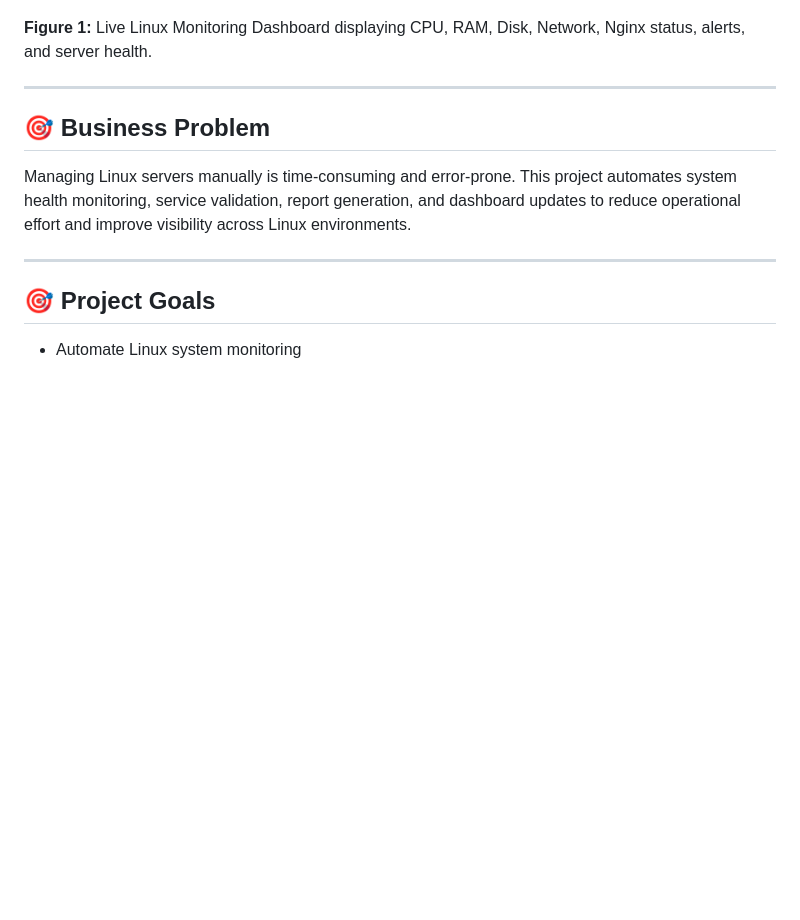
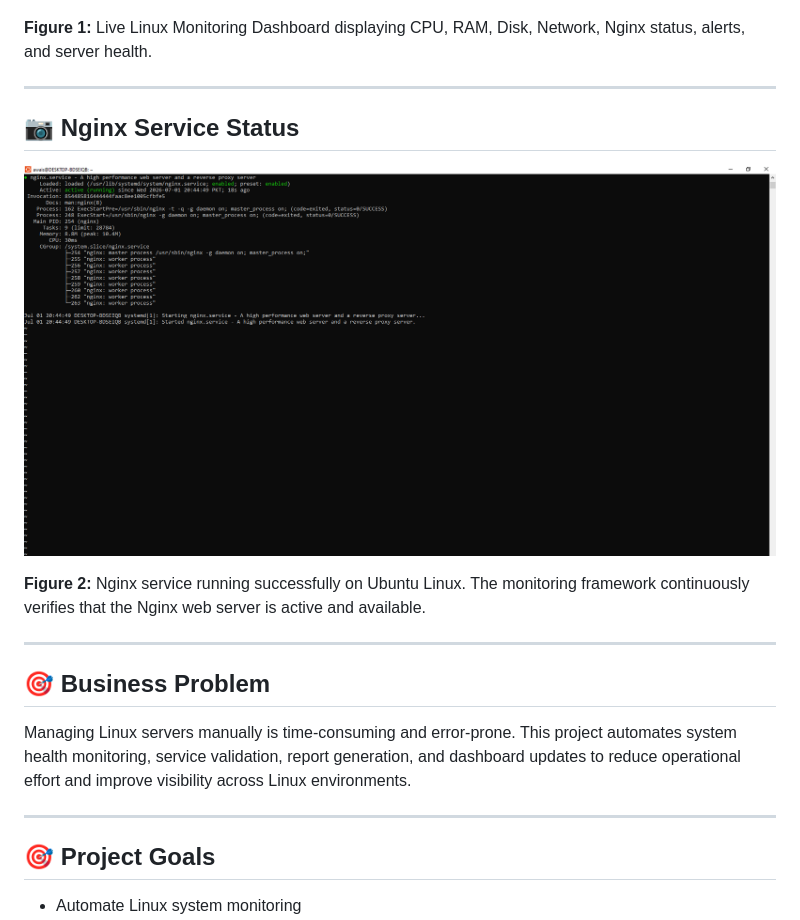
Before and after one commit to awais-clouddev/linux-monitoring-framework, a Markdown page: README.md, the part around the change. Drawn GitHub-style; blank space fills up the shorter version.

Commit message:
Add Nginx status preview

```diff
--- a/README.md
+++ b/README.md
@@ -28,6 +28,13 @@
 ![Linux Monitoring Dashboard](screenshots/dashboard/01-dashboard.png)
 
 **Figure 1:** Live Linux Monitoring Dashboard displaying CPU, RAM, Disk, Network, Nginx status, alerts, and server health.
+
+---
+## 📷 Nginx Service Status
+
+![Nginx Status](screenshots/terminal/02-nginx-status.png)
+
+**Figure 2:** Nginx service running successfully on Ubuntu Linux. The monitoring framework continuously verifies that the Nginx web server is active and available.
 
 ---
 
```
